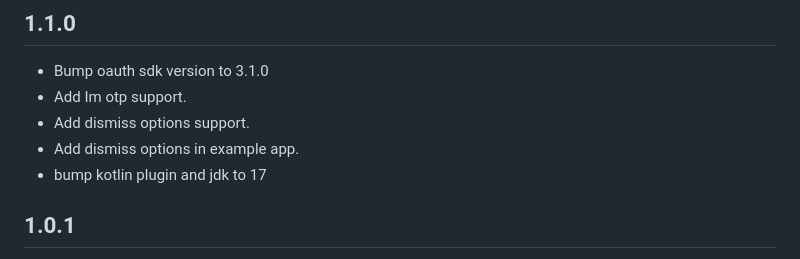
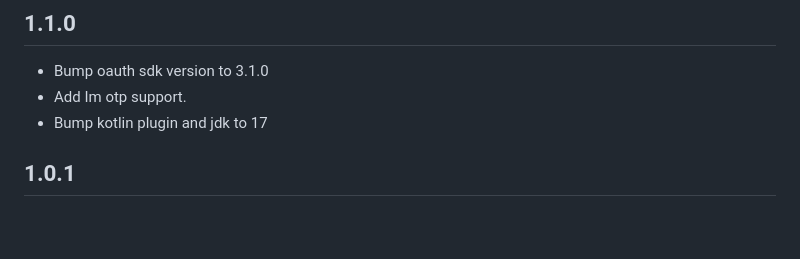
Before and after one commit to truecaller/flutter-sdk, a Markdown page: CHANGELOG.md, the part around the change. Drawn GitHub-style; blank space fills up the shorter version.

Commit message:
update changelog

```diff
--- a/CHANGELOG.md
+++ b/CHANGELOG.md
@@ -2,9 +2,7 @@
 
 * Bump oauth sdk version to 3.1.0
 * Add Im otp support.
-* Add dismiss options support.
-* Add dismiss options in example app.
-* bump kotlin plugin and jdk to 17
+* Bump kotlin plugin and jdk to 17
 
 ## 1.0.1
 
```
